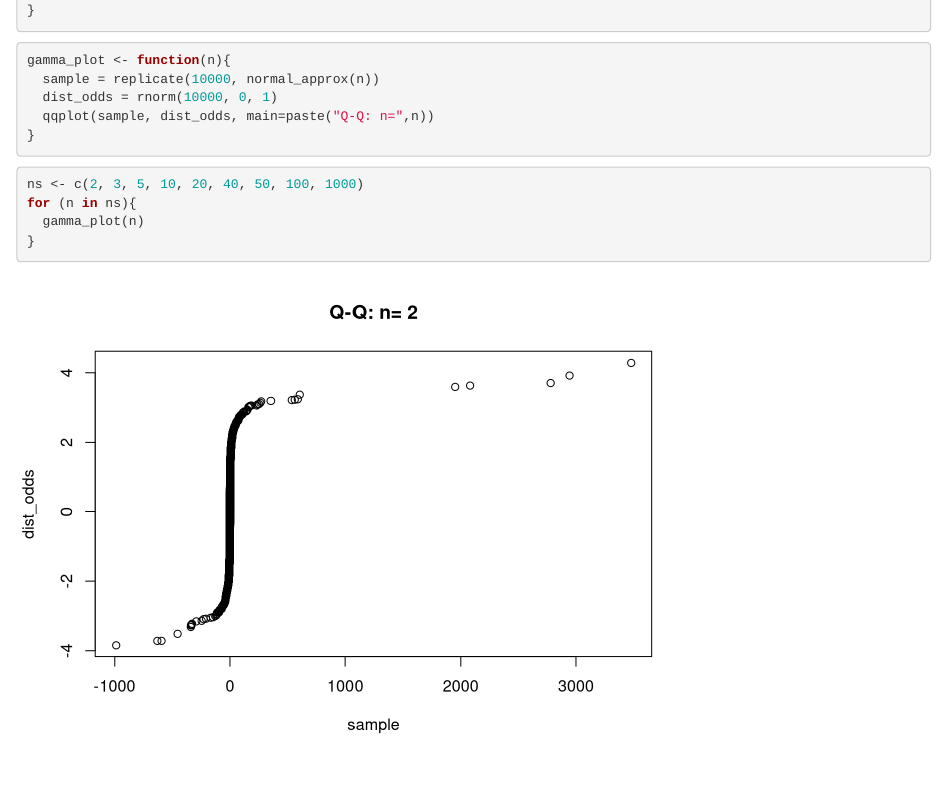
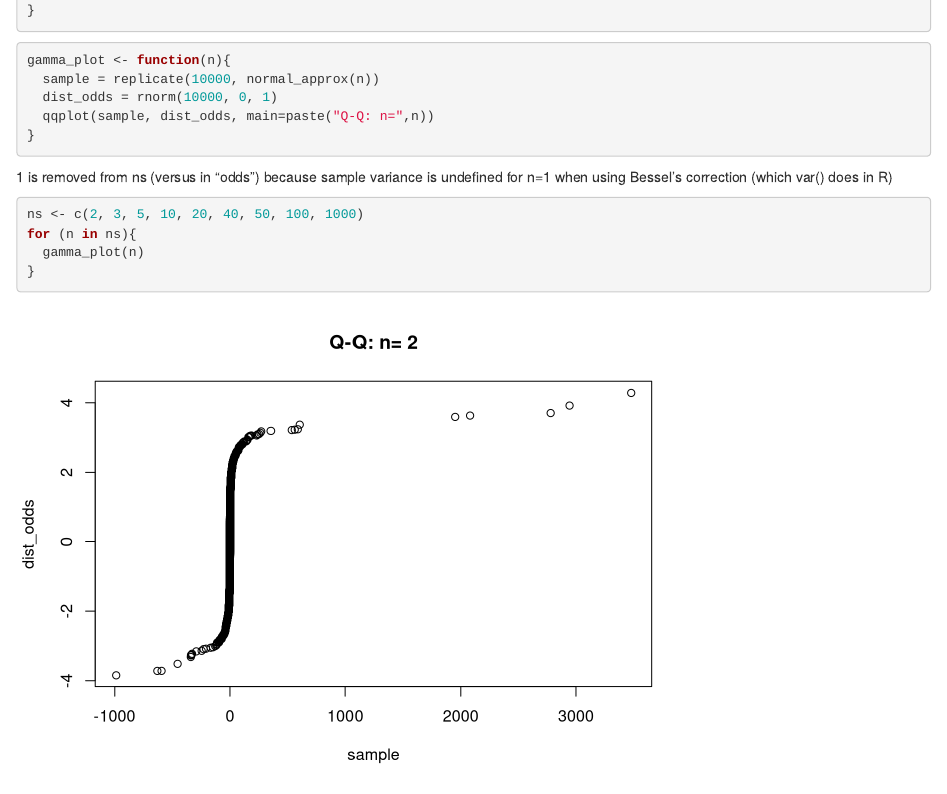
Before and after one commit to cellid-hub/STAT420_proj1, an R Markdown document (R1_Stat420_Fall22.Rmd): the page in a window 1100 px wide, from 13370 px down. Rendered offline with R 4.5, knitr and Pandoc, with nearby package versions; code that draws random numbers runs with fixed seeds of ours.

Commit message:
Explanation added for removal of 1 from ns

````diff
--- a/R1_Stat420_Fall22.Rmd
+++ b/R1_Stat420_Fall22.Rmd
@@ -185,6 +185,8 @@ gamma_plot <- function(n){
 }
 ```
 
+1 is removed from ns (versus in "odds") because sample variance is undefined for
+n=1 when using Bessel's correction (which var() does in R)
 ```{r}
 ns <- c(2, 3, 5, 10, 20, 40, 50, 100, 1000)
 for (n in ns){
````
